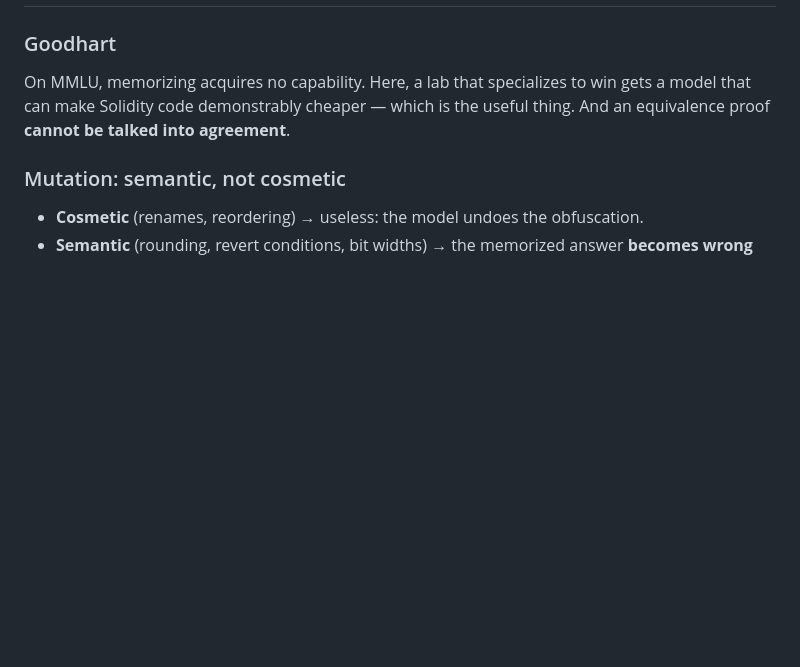
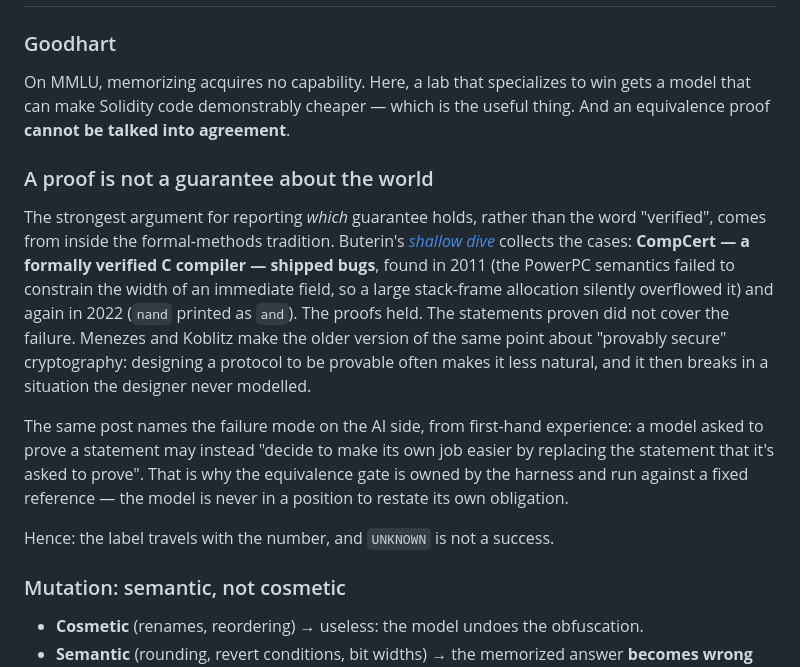
Before and after one commit to lzmrd/whetstone, a Markdown page: spec/DESIGN-NOTES.md, the part around the change. Drawn GitHub-style; blank space fills up the shorter version.

Commit message:
Add the limits of a proof: CompCert, and a model restating its own obligation
The builder's own addition to README and DESIGN-NOTES, committed
separately so the authorship is legible in the history rather than swept
into an unrelated change.

Co-Authored-By: Claude Opus 5 <noreply@anthropic.com>

```diff
--- a/spec/DESIGN-NOTES.md
+++ b/spec/DESIGN-NOTES.md
@@ -356,6 +356,27 @@ A benchmark is a **maintenance commitment**, not a launch: compiler versions and
 
 On MMLU, memorizing acquires no capability. Here, a lab that specializes to win gets a model that can make Solidity code demonstrably cheaper — which is the useful thing. And an equivalence proof **cannot be talked into agreement**.
 
+### A proof is not a guarantee about the world
+
+The strongest argument for reporting *which* guarantee holds, rather than the word
+"verified", comes from inside the formal-methods tradition. Buterin's
+[*shallow dive*](https://vitalik.eth.limo/general/2026/05/18/fv.html) collects the
+cases: **CompCert — a formally verified C compiler — shipped bugs**, found in 2011
+(the PowerPC semantics failed to constrain the width of an immediate field, so a
+large stack-frame allocation silently overflowed it) and again in 2022 (`nand`
+printed as `and`). The proofs held. The statements proven did not cover the
+failure. Menezes and Koblitz make the older version of the same point about
+"provably secure" cryptography: designing a protocol to be provable often makes it
+less natural, and it then breaks in a situation the designer never modelled.
+
+The same post names the failure mode on the AI side, from first-hand experience: a
+model asked to prove a statement may instead "decide to make its own job easier by
+replacing the statement that it's asked to prove". That is why the equivalence gate
+is owned by the harness and run against a fixed reference — the model is never in a
+position to restate its own obligation.
+
+Hence: the label travels with the number, and `UNKNOWN` is not a success.
+
 ### Mutation: semantic, not cosmetic
 
 - **Cosmetic** (renames, reordering) → useless: the model undoes the obfuscation.
```
Also changed, not shown: README.md (+1 -0 lines).
